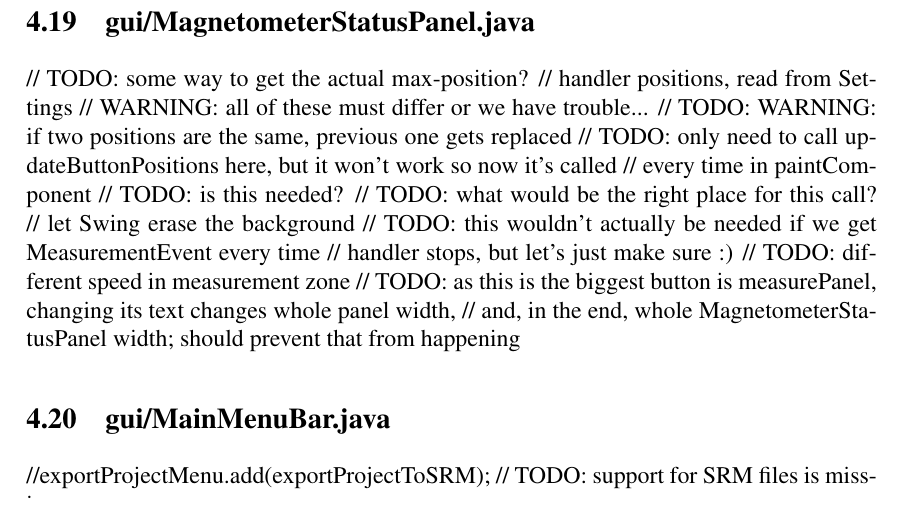
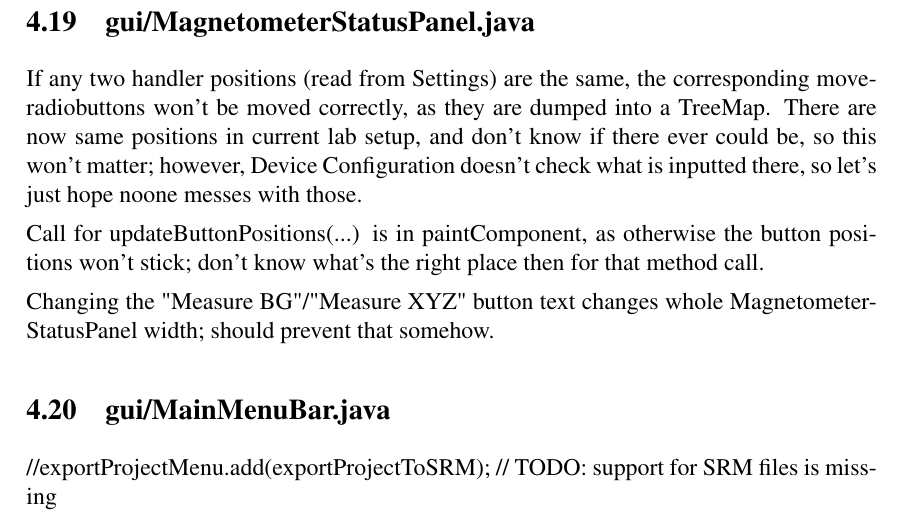
Before and after one commit to luontola/ikayaki, a LaTeX document (docs/latex/toteutus/dokumentti.tex, which reads docs/latex/toteutus/todolist.tex): part of page 11 of 14, cut so that both start at the same text. Compiled offline with pdfLaTeX.

Commit message:
minun valmis

```diff
--- a/docs/latex/toteutus/todolist.tex
+++ b/docs/latex/toteutus/todolist.tex
@@ -61,20 +61,12 @@ Window cannot be closed with ESC-key as we wanted.
         // x-axis unit
 
 \subsection{gui/MagnetometerStatusPanel.java}
-    // TODO: some way to get the actual max-position?
-    // handler positions, read from Settings
-    // WARNING: all of these must differ or we have trouble...
-        // TODO: WARNING: if two positions are the same, previous one gets replaced
-        // TODO: only need to call updateButtonPositions here, but it won't work so now it's called
-        // every time in paintComponent
-        // TODO: is this needed?
-        // TODO: what would be the right place for this call?
-        // let Swing erase the background
-                // TODO: this wouldn't actually be needed if we get MeasurementEvent every time
-                // handler stops, but let's just make sure :)
-                // TODO: different speed in measurement zone
-            // TODO: as this is the biggest button is measurePanel, changing its text changes whole panel width,
-            // and, in the end, whole MagnetometerStatusPanel width; should prevent that from happening
+
+If any two handler positions (read from Settings) are the same, the corresponding move-radiobuttons won't be moved correctly, as they are dumped into a TreeMap. There are now same positions in current lab setup, and don't know if there ever could be, so this won't matter; however, Device Configuration doesn't check what is inputted there, so let's just hope noone messes with those.
+
+Call for updateButtonPositions(...) is in paintComponent, as otherwise the button positions won't stick; don't know what's the right place then for that method call.
+
+Changing the "Measure BG"/"Measure XYZ" button text changes whole MagnetometerStatusPanel width; should prevent that somehow.
 
 \subsection{gui/MainMenuBar.java}
             //exportProjectMenu.add(exportProjectToSRM);    // TODO: support for SRM files is missing
```
Also changed, not shown: docs/latex/toteutus/todolist.tex (2 more changed lines).
